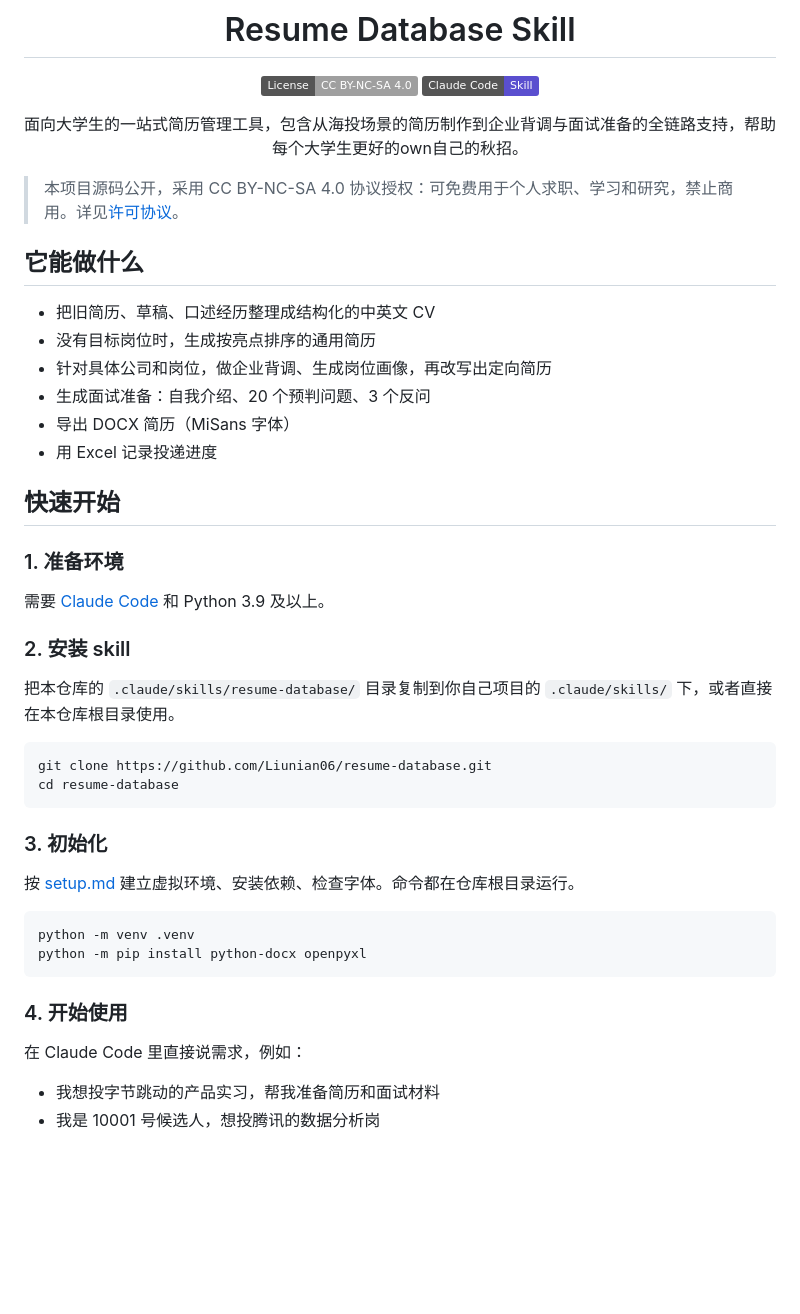
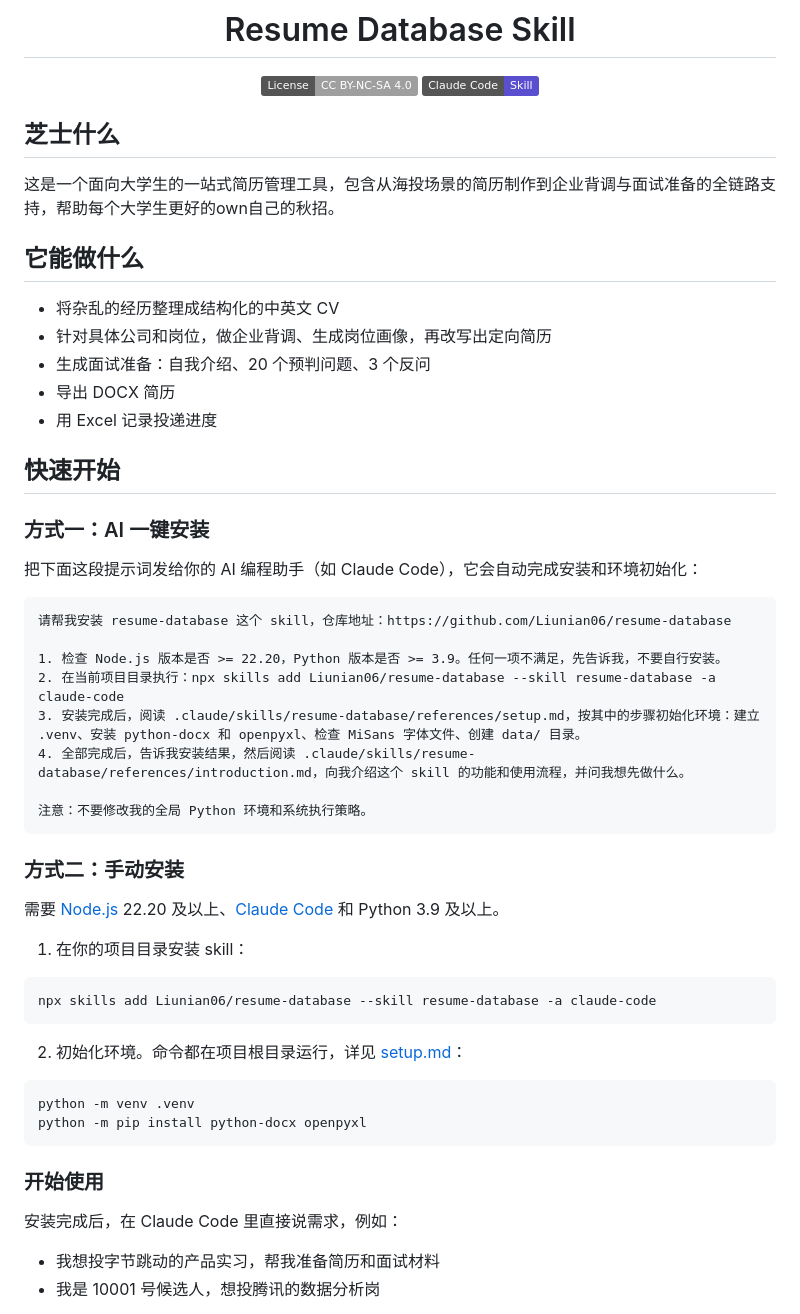
Before and after one commit to Liunian06/resume-database, a Markdown page: README.md, the part around the change. Drawn GitHub-style; badges without logos; blank space fills up the shorter version.

Commit message:
README：调整简介，快速开始拆分为AI一键安装与手动安装

````diff
--- a/README.md
+++ b/README.md
@@ -5,48 +5,57 @@
 [![License: CC BY-NC-SA 4.0](https://img.shields.io/badge/License-CC%20BY--NC--SA%204.0-lightgrey.svg)](LICENSE)
 [![Claude Code](https://img.shields.io/badge/Claude%20Code-Skill-5A4FCF.svg)](https://claude.com/claude-code)
 
-面向大学生的一站式简历管理工具，包含从海投场景的简历制作到企业背调与面试准备的全链路支持，帮助每个大学生更好的own自己的秋招。
-
 </div>
 
-> 本项目源码公开，采用 CC BY-NC-SA 4.0 协议授权：可免费用于个人求职、学习和研究，禁止商用。详见[许可协议](#许可协议)。
+## 芝士什么
+
+这是一个面向大学生的一站式简历管理工具，包含从海投场景的简历制作到企业背调与面试准备的全链路支持，帮助每个大学生更好的own自己的秋招。
 
 ## 它能做什么
 
-- 把旧简历、草稿、口述经历整理成结构化的中英文 CV
-- 没有目标岗位时，生成按亮点排序的通用简历
+- 将杂乱的经历整理成结构化的中英文 CV
 - 针对具体公司和岗位，做企业背调、生成岗位画像，再改写出定向简历
 - 生成面试准备：自我介绍、20 个预判问题、3 个反问
-- 导出 DOCX 简历（MiSans 字体）
+- 导出 DOCX 简历
 - 用 Excel 记录投递进度
 
 ## 快速开始
 
-### 1. 准备环境
+### 方式一：AI 一键安装
 
-需要 [Claude Code](https://claude.com/claude-code) 和 Python 3.9 及以上。
+把下面这段提示词发给你的 AI 编程助手（如 Claude Code），它会自动完成安装和环境初始化：
 
-### 2. 安装 skill
+```text
+请帮我安装 resume-database 这个 skill，仓库地址：https://github.com/Liunian06/resume-database
 
-把本仓库的 `.claude/skills/resume-database/` 目录复制到你自己项目的 `.claude/skills/` 下，或者直接在本仓库根目录使用。
+1. 检查 Node.js 版本是否 >= 22.20，Python 版本是否 >= 3.9。任何一项不满足，先告诉我，不要自行安装。
+2. 在当前项目目录执行：npx skills add Liunian06/resume-database --skill resume-database -a claude-code
+3. 安装完成后，阅读 .claude/skills/resume-database/references/setup.md，按其中的步骤初始化环境：建立 .venv、安装 python-docx 和 openpyxl、检查 MiSans 字体文件、创建 data/ 目录。
+4. 全部完成后，告诉我安装结果，然后阅读 .claude/skills/resume-database/references/introduction.md，向我介绍这个 skill 的功能和使用流程，并问我想先做什么。
+
+注意：不要修改我的全局 Python 环境和系统执行策略。
+```
+
+### 方式二：手动安装
+
+需要 [Node.js](https://nodejs.org/) 22.20 及以上、[Claude Code](https://claude.com/claude-code) 和 Python 3.9 及以上。
+
+1. 在你的项目目录安装 skill：
 
 ```bash
-git clone https://github.com/Liunian06/resume-database.git
-cd resume-database
+npx skills add Liunian06/resume-database --skill resume-database -a claude-code
 ```
 
-### 3. 初始化
-
-按 [setup.md](.claude/skills/resume-database/references/setup.md) 建立虚拟环境、安装依赖、检查字体。命令都在仓库根目录运行。
+2. 初始化环境。命令都在项目根目录运行，详见 [setup.md](.claude/skills/resume-database/references/setup.md)：
 
 ```bash
 python -m venv .venv
 python -m pip install python-docx openpyxl
 ```
 
-### 4. 开始使用
+### 开始使用
 
-在 Claude Code 里直接说需求，例如：
+安装完成后，在 Claude Code 里直接说需求，例如：
 
 - 我想投字节跳动的产品实习，帮我准备简历和面试材料
 - 我是 10001 号候选人，想投腾讯的数据分析岗
````
